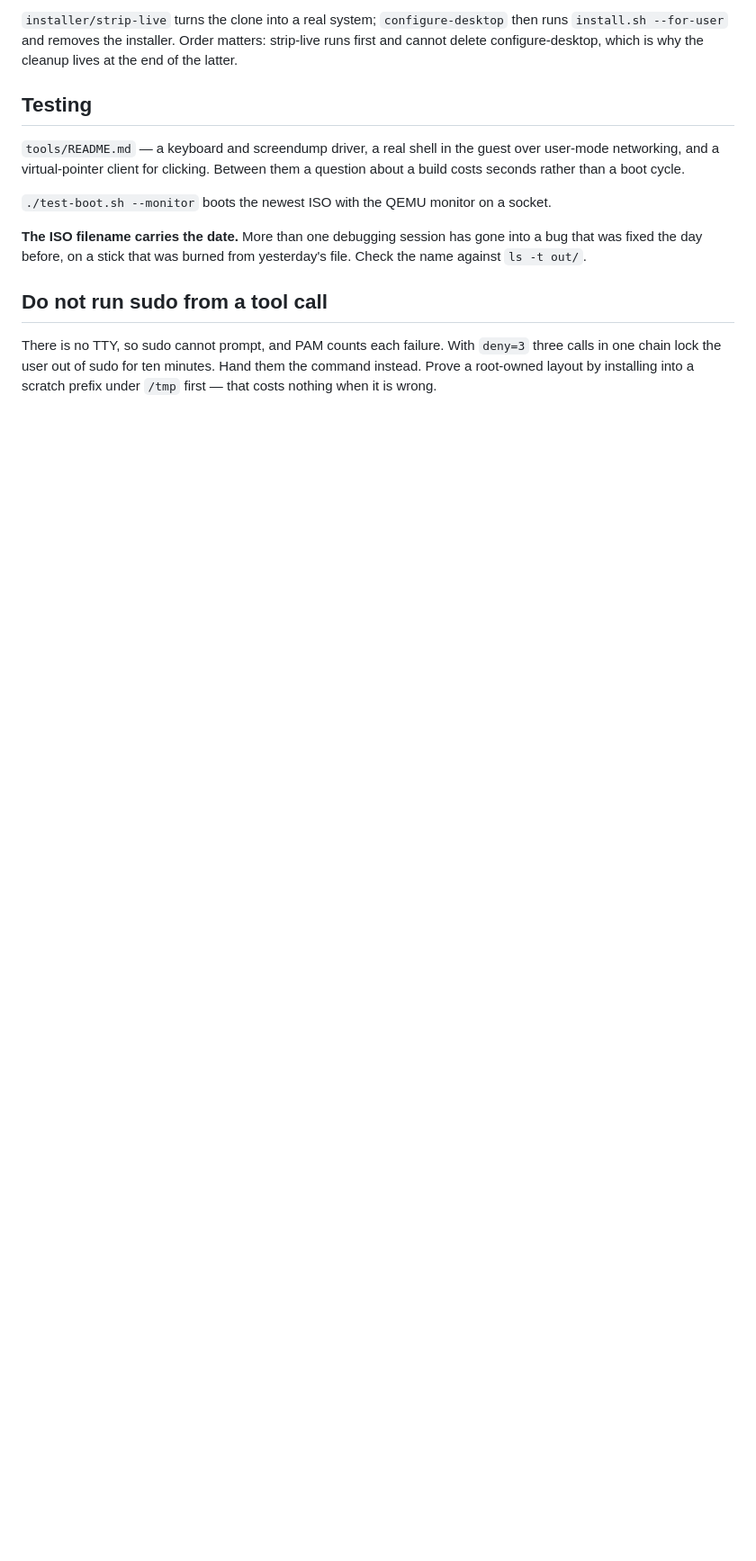
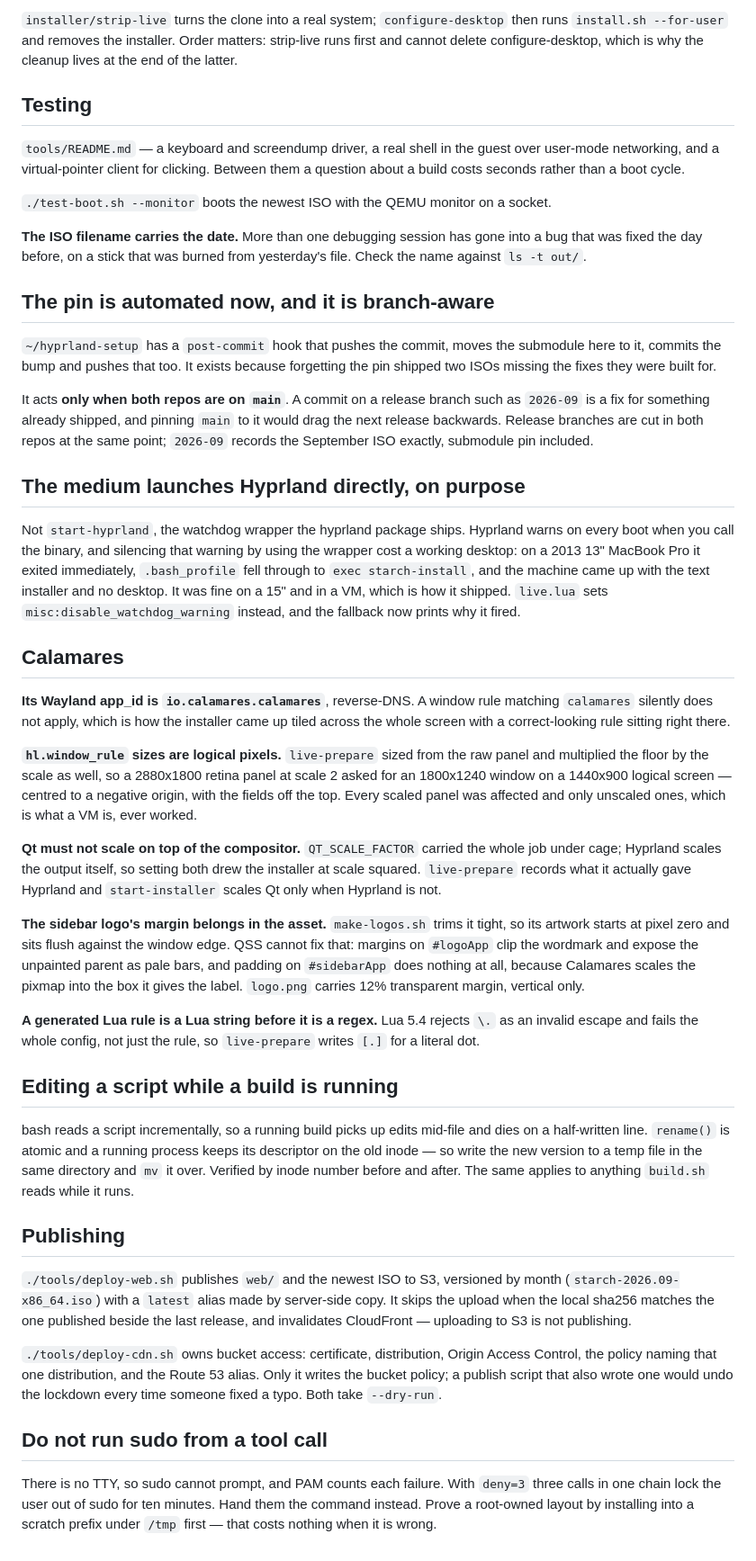
Before and after one commit to paulbeavers/starch, a Markdown page: CLAUDE.md, the part around the change. Shown at 90% size. Rendered like a GitHub page; blank space fills up the shorter version.

Commit message:
CLAUDE.md: the medium, Calamares, and how to edit a running build
What today established about the ISO half.

The pin is automated by a post-commit hook in hyprland-setup, which acts
only when both repos are on main — a commit on a release branch must not
drag main's pin backwards.

The medium launches the Hyprland binary deliberately. Using start-hyprland
to silence a cosmetic warning cost a 13" MacBook Pro its desktop entirely,
while working on a 15" and in a VM.

Calamares: its app_id is reverse-DNS, window rule sizes are logical pixels,
Qt must not scale on top of a scaling compositor, the sidebar logo's margin
has to be in the asset because QSS cannot move a pixmap inside its label,
and a generated rule is Lua before it is a regex, so a literal dot is [.].

And bash reads scripts incrementally, so editing one mid-build kills it —
write a temp file and rename() it over, which the running process survives
because it holds the old inode.

Plus what the two deploy scripts own, and that only one of them writes the
bucket policy.

Co-Authored-By: Claude Opus 5 (1M context) <noreply@anthropic.com>

```diff
--- a/CLAUDE.md
+++ b/CLAUDE.md
@@ -79,6 +79,80 @@ socket.
 into a bug that was fixed the day before, on a stick that was burned from
 yesterday's file. Check the name against `ls -t out/`.
 
+## The pin is automated now, and it is branch-aware
+
+`~/hyprland-setup` has a `post-commit` hook that pushes the commit, moves the
+submodule here to it, commits the bump and pushes that too. It exists because
+forgetting the pin shipped two ISOs missing the fixes they were built for.
+
+It acts **only when both repos are on `main`**. A commit on a release branch
+such as `2026-09` is a fix for something already shipped, and pinning `main` to
+it would drag the next release backwards. Release branches are cut in both
+repos at the same point; `2026-09` records the September ISO exactly, submodule
+pin included.
+
+## The medium launches Hyprland directly, on purpose
+
+Not `start-hyprland`, the watchdog wrapper the hyprland package ships.
+Hyprland warns on every boot when you call the binary, and silencing that
+warning by using the wrapper cost a working desktop: on a 2013 13" MacBook Pro
+it exited immediately, `.bash_profile` fell through to `exec starch-install`,
+and the machine came up with the text installer and no desktop. It was fine on
+a 15" and in a VM, which is how it shipped. `live.lua` sets
+`misc:disable_watchdog_warning` instead, and the fallback now prints why it
+fired.
+
+## Calamares
+
+**Its Wayland app_id is `io.calamares.calamares`**, reverse-DNS. A window rule
+matching `calamares` silently does not apply, which is how the installer came
+up tiled across the whole screen with a correct-looking rule sitting right
+there.
+
+**`hl.window_rule` sizes are logical pixels.** `live-prepare` sized from the
+raw panel and multiplied the floor by the scale as well, so a 2880x1800 retina
+panel at scale 2 asked for an 1800x1240 window on a 1440x900 logical screen —
+centred to a negative origin, with the fields off the top. Every scaled panel
+was affected and only unscaled ones, which is what a VM is, ever worked.
+
+**Qt must not scale on top of the compositor.** `QT_SCALE_FACTOR` carried the
+whole job under cage; Hyprland scales the output itself, so setting both drew
+the installer at scale squared. `live-prepare` records what it actually gave
+Hyprland and `start-installer` scales Qt only when Hyprland is not.
+
+**The sidebar logo's margin belongs in the asset.** `make-logos.sh` trims it
+tight, so its artwork starts at pixel zero and sits flush against the window
+edge. QSS cannot fix that: margins on `#logoApp` clip the wordmark and expose
+the unpainted parent as pale bars, and padding on `#sidebarApp` does nothing at
+all, because Calamares scales the pixmap into the box it gives the label.
+`logo.png` carries 12% transparent margin, vertical only.
+
+**A generated Lua rule is a Lua string before it is a regex.** Lua 5.4 rejects
+`\.` as an invalid escape and fails the whole config, not just the rule, so
+`live-prepare` writes `[.]` for a literal dot.
+
+## Editing a script while a build is running
+
+bash reads a script incrementally, so a running build picks up edits mid-file
+and dies on a half-written line. `rename()` is atomic and a running process
+keeps its descriptor on the old inode — so write the new version to a temp file
+in the same directory and `mv` it over. Verified by inode number before and
+after. The same applies to anything `build.sh` reads while it runs.
+
+## Publishing
+
+`./tools/deploy-web.sh` publishes `web/` and the newest ISO to S3, versioned by
+month (`starch-2026.09-x86_64.iso`) with a `latest` alias made by server-side
+copy. It skips the upload when the local sha256 matches the one published
+beside the last release, and invalidates CloudFront — uploading to S3 is not
+publishing.
+
+`./tools/deploy-cdn.sh` owns bucket access: certificate, distribution, Origin
+Access Control, the policy naming that one distribution, and the Route 53
+alias. Only it writes the bucket policy; a publish script that also wrote one
+would undo the lockdown every time someone fixed a typo. Both take
+`--dry-run`.
+
 ## Do not run sudo from a tool call
 
 There is no TTY, so sudo cannot prompt, and PAM counts each failure. With
```
